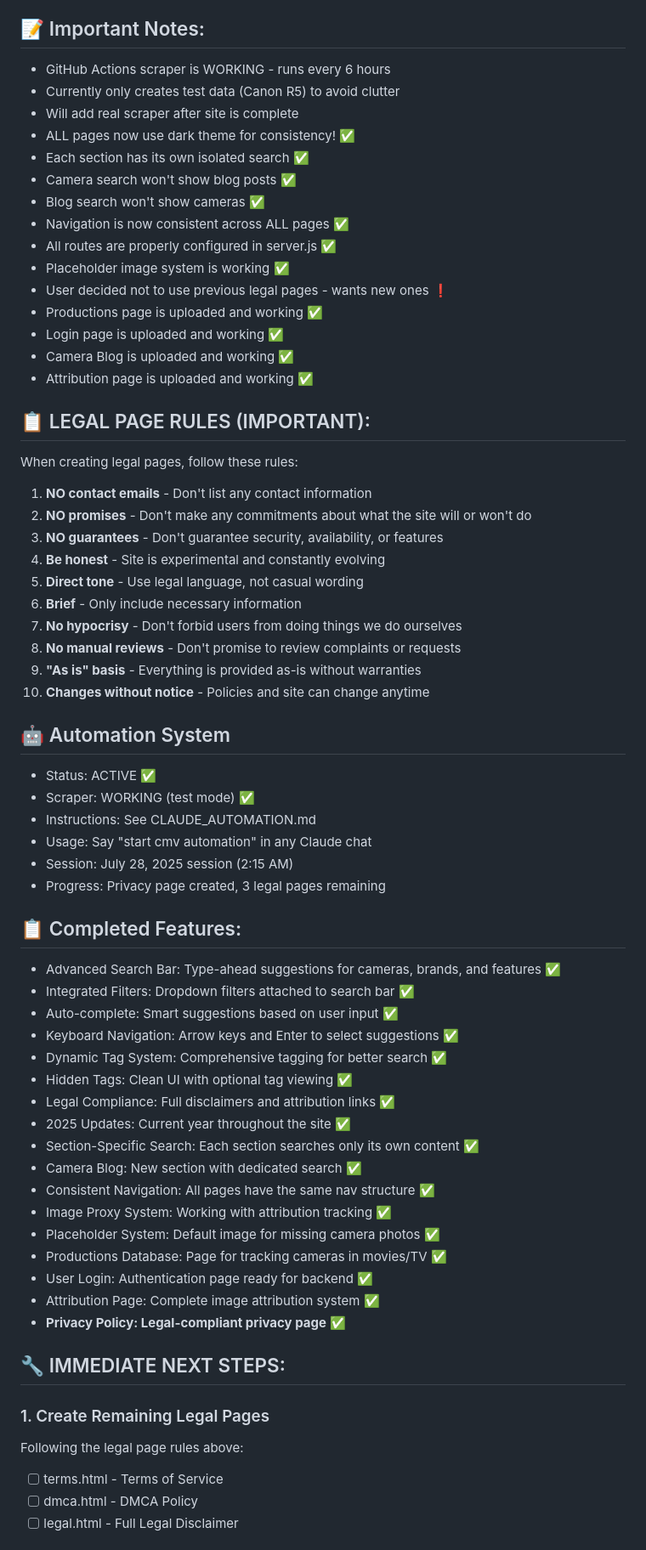
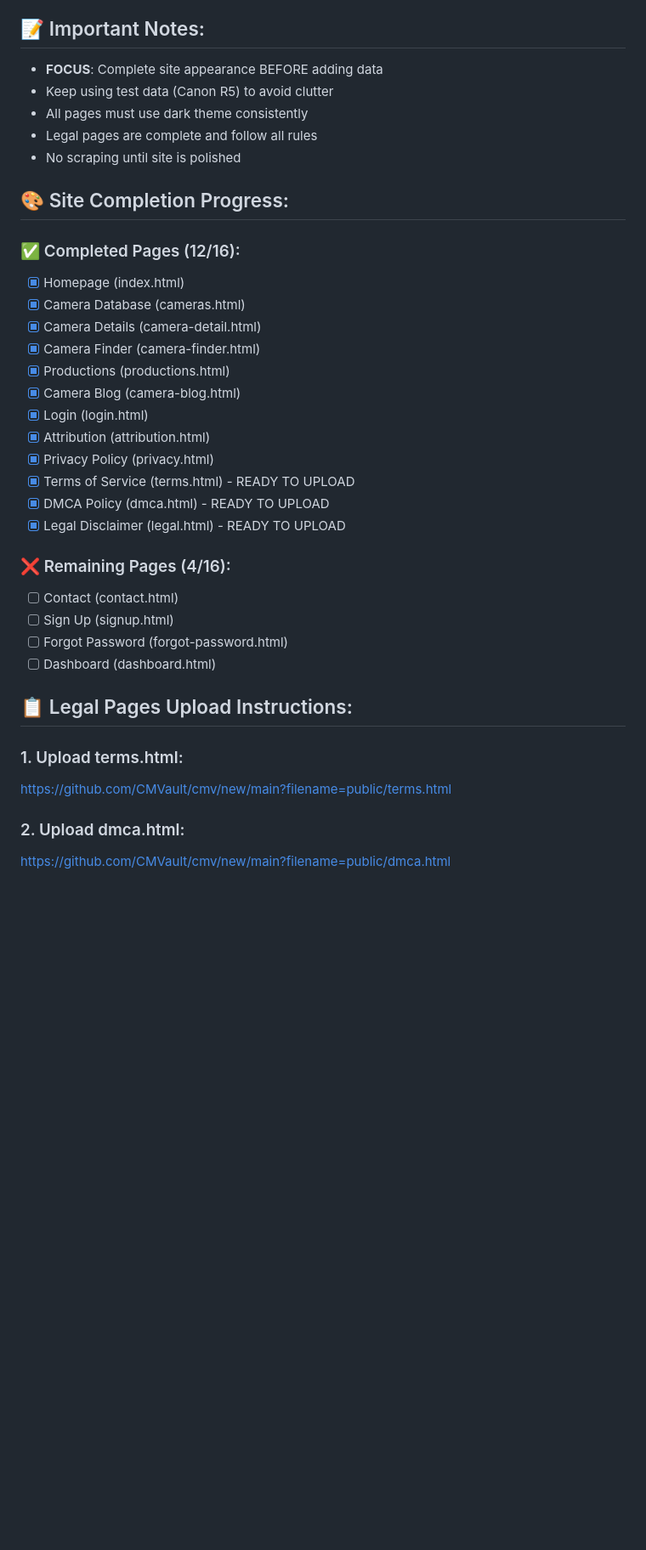
Before and after one commit to CMVault/CMV, a Markdown page: PROJECT_STATUS.md, the part around the change printed below. Shown: that part at 85% size. Rendered like a GitHub page; blank space fills up the shorter version.

```diff
--- a/PROJECT_STATUS.md
+++ b/PROJECT_STATUS.md
@@ -136,66 +77,37 @@ Start with: Creating terms.html following the same legal page rules
 
 ## 📝 Important Notes:
-- GitHub Actions scraper is WORKING - runs every 6 hours
-- Currently only creates test data (Canon R5) to avoid clutter
-- Will add real scraper after site is complete
-- ALL pages now use dark theme for consistency! ✅
-- Each section has its own isolated search ✅
-- Camera search won't show blog posts ✅
-- Blog search won't show cameras ✅
-- Navigation is now consistent across ALL pages ✅
-- All routes are properly configured in server.js ✅
-- Placeholder image system is working ✅
-- User decided not to use previous legal pages - wants new ones ❗
-- Productions page is uploaded and working ✅
-- Login page is uploaded and working ✅
-- Camera Blog is uploaded and working ✅
-- Attribution page is uploaded and working ✅
+- **FOCUS**: Complete site appearance BEFORE adding data
+- Keep using test data (Canon R5) to avoid clutter
+- All pages must use dark theme consistently
+- Legal pages are complete and follow all rules
+- No scraping until site is polished
 
-## 📋 LEGAL PAGE RULES (IMPORTANT):
-When creating legal pages, follow these rules:
-1. **NO contact emails** - Don't list any contact information
-2. **NO promises** - Don't make any commitments about what the site will or won't do
-3. **NO guarantees** - Don't guarantee security, availability, or features
-4. **Be honest** - Site is experimental and constantly evolving
-5. **Direct tone** - Use legal language, not casual wording
-6. **Brief** - Only include necessary information
-7. **No hypocrisy** - Don't forbid users from doing things we do ourselves
-8. **No manual reviews** - Don't promise to review complaints or requests
-9. **"As is" basis** - Everything is provided as-is without warranties
-10. **Changes without notice** - Policies and site can change anytime
+## 🎨 Site Completion Progress:
+### ✅ Completed Pages (12/16):
+- [x] Homepage (index.html)
+- [x] Camera Database (cameras.html)
+- [x] Camera Details (camera-detail.html)
+- [x] Camera Finder (camera-finder.html)
+- [x] Productions (productions.html)
+- [x] Camera Blog (camera-blog.html)
+- [x] Login (login.html)
+- [x] Attribution (attribution.html)
+- [x] Privacy Policy (privacy.html)
+- [x] Terms of Service (terms.html) - READY TO UPLOAD
+- [x] DMCA Policy (dmca.html) - READY TO UPLOAD
+- [x] Legal Disclaimer (legal.html) - READY TO UPLOAD
 
-## 🤖 Automation System
-- Status: ACTIVE ✅
-- Scraper: WORKING (test mode) ✅
-- Instructions: See CLAUDE_AUTOMATION.md
-- Usage: Say "start cmv automation" in any Claude chat
-- Session: July 28, 2025 session (2:15 AM)
-- Progress: Privacy page created, 3 legal pages remaining
+### ❌ Remaining Pages (4/16):
+- [ ] Contact (contact.html)
+- [ ] Sign Up (signup.html)
+- [ ] Forgot Password (forgot-password.html)
+- [ ] Dashboard (dashboard.html)
 
-## 📋 Completed Features:
-- Advanced Search Bar: Type-ahead suggestions for cameras, brands, and features ✅
-- Integrated Filters: Dropdown filters attached to search bar ✅
-- Auto-complete: Smart suggestions based on user input ✅
-- Keyboard Navigation: Arrow keys and Enter to select suggestions ✅
-- Dynamic Tag System: Comprehensive tagging for better search ✅
-- Hidden Tags: Clean UI with optional tag viewing ✅
-- Legal Compliance: Full disclaimers and attribution links ✅
-- 2025 Updates: Current year throughout the site ✅
-- Section-Specific Search: Each section searches only its own content ✅
-- Camera Blog: New section with dedicated search ✅
-- Consistent Navigation: All pages have the same nav structure ✅
-- Image Proxy System: Working with attribution tracking ✅
-- Placeholder System: Default image for missing camera photos ✅
-- Productions Database: Page for tracking cameras in movies/TV ✅
-- User Login: Authentication page ready for backend ✅
-- Attribution Page: Complete image attribution system ✅
-- **Privacy Policy: Legal-compliant privacy page** ✅
+## 📋 Legal Pages Upload Instructions:
 
-## 🔧 IMMEDIATE NEXT STEPS:
+### 1. Upload terms.html:
+https://github.com/CMVault/cmv/new/main?filename=public/terms.html
 
-### 1. Create Remaining Legal Pages
-Following the legal page rules above:
-- [ ] terms.html - Terms of Service
-- [ ] dmca.html - DMCA Policy
-- [ ] legal.html - Full Legal Disclaimer
+### 2. Upload dmca.html:
+https://github.com/CMVault/cmv/new/main?filename=public/dmca.html
 
```
Also changed, not shown: other parts of PROJECT_STATUS.md (+99 -139 lines).
